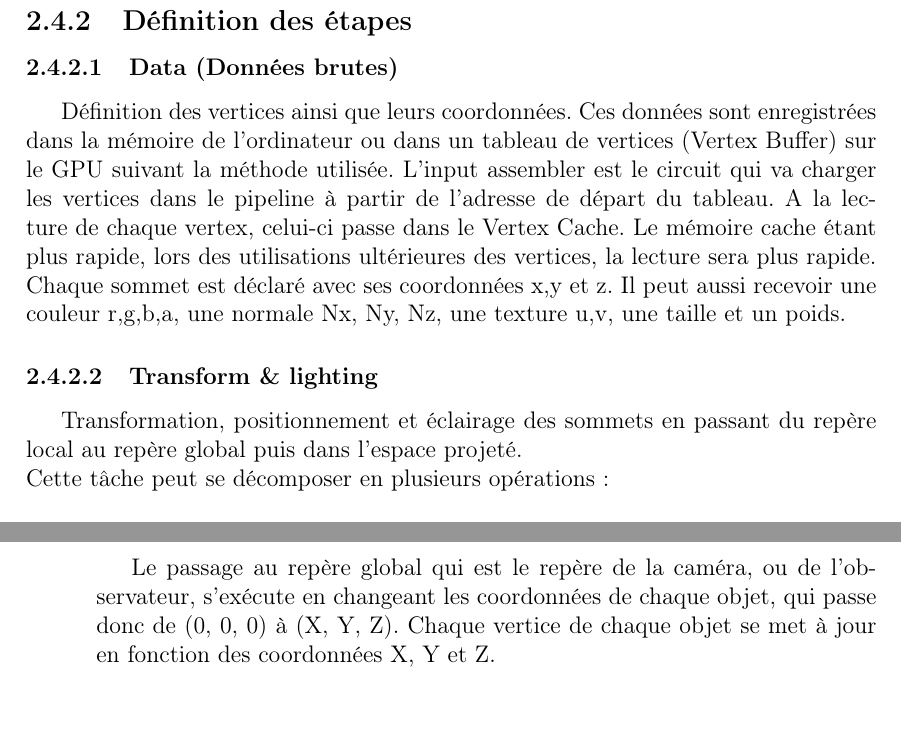
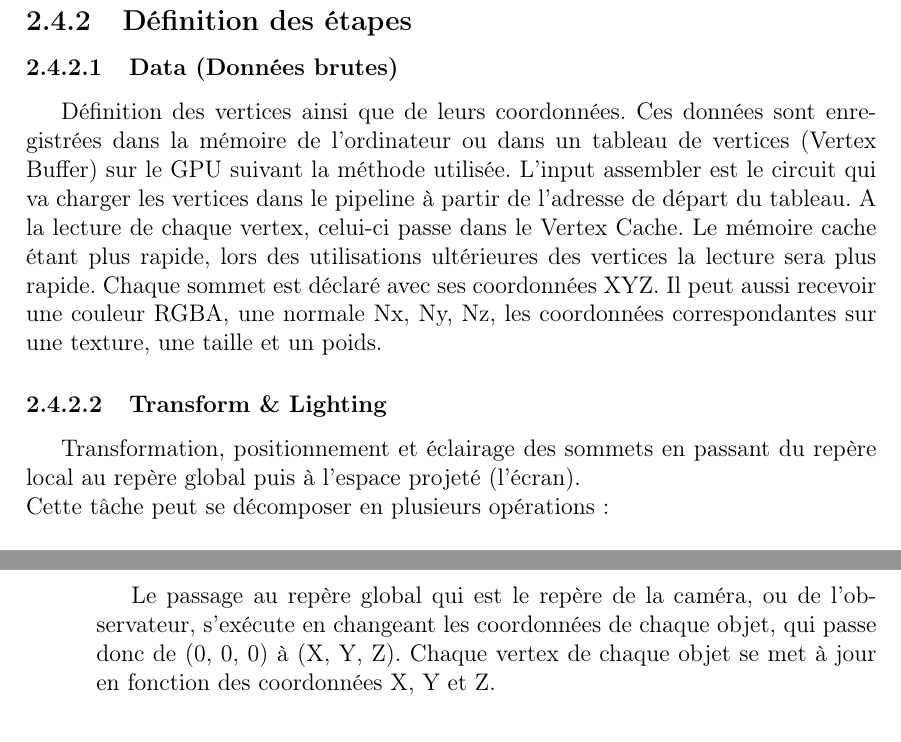
Before and after one commit to SoyouzTeam/Etat_De_L_Art, a LaTeX document (Tex/etat_de_l_art.tex, which reads Tex/pipeline/pipelinegraphique.tex): two parts of pages 15 and 16 of 44, joined at a grey line, cut so that both start at the same text. Compiled offline with pdfLaTeX.

Commit message:
maj pipeline

```diff
--- a/Tex/pipeline/pipelinegraphique.tex
+++ b/Tex/pipeline/pipelinegraphique.tex
@@ -60,10 +60,10 @@ Source : \cite{pipeline1}
 \newpage
 \subsection{Définition des étapes}
 \subsubsection{Data (Données brutes)}
-Définition des vertices ainsi que leurs coordonnées. Ces données sont enregistrées dans la mémoire de l'ordinateur ou dans un tableau de vertices (Vertex Buffer) sur le GPU suivant la méthode utilisée. L’input assembler est le circuit qui va charger les vertices dans le pipeline à partir de l’adresse de départ du tableau. A la lecture de chaque vertex, celui-ci passe dans le Vertex Cache. Le mémoire cache étant plus rapide, lors des utilisations ultérieures des vertices, la lecture sera plus rapide.
-Chaque sommet est déclaré avec ses coordonnées x,y et z. Il peut aussi recevoir une couleur r,g,b,a, une normale Nx, Ny, Nz, une texture u,v, une taille et un poids.
-\subsubsection{Transform \& lighting}
-Transformation, positionnement et éclairage des sommets en passant du repère local au repère global puis dans l’espace projeté.
+Définition des vertices ainsi que de leurs coordonnées. Ces données sont enregistrées dans la mémoire de l'ordinateur ou dans un tableau de vertices (Vertex Buffer) sur le GPU suivant la méthode utilisée. L’input assembler est le circuit qui va charger les vertices dans le pipeline à partir de l’adresse de départ du tableau. A la lecture de chaque vertex, celui-ci passe dans le Vertex Cache. Le mémoire cache étant plus rapide, lors des utilisations ultérieures des vertices la lecture sera plus rapide.
+Chaque sommet est déclaré avec ses coordonnées XYZ. Il peut aussi recevoir une couleur RGBA, une normale Nx, Ny, Nz, les coordonnées correspondantes sur une texture, une taille et un poids.
+\subsubsection{Transform \& Lighting}
+Transformation, positionnement et éclairage des sommets en passant du repère local au repère global puis à l’espace projeté (l'écran).
 \\
 Cette tâche peut se décomposer en plusieurs opérations :
 \\\\
@@ -82,7 +82,7 @@ Le repère local est le repère affecté à chaque objet. Chaque vertex de l’o
 \includegraphics[width=10cm,height=40mm]{pipeline/images/repereLocal.png}
 \end{center}
 
-Le passage au repère global qui est le repère de la caméra, ou de l’observateur, s’exécute en changeant les coordonnées de chaque objet, qui passe donc de (0, 0, 0) à (X, Y, Z). Chaque vertice de chaque objet se met à jour en fonction des coordonnées X, Y et Z.
+Le passage au repère global qui est le repère de la caméra, ou de l’observateur, s’exécute en changeant les coordonnées de chaque objet, qui passe donc de (0, 0, 0) à (X, Y, Z). Chaque vertex de chaque objet se met à jour en fonction des coordonnées X, Y et Z.
 \\
 \begin{center}
 \includegraphics[width=10cm,height=60mm]{pipeline/images/repereGlobal.png}\\
```
